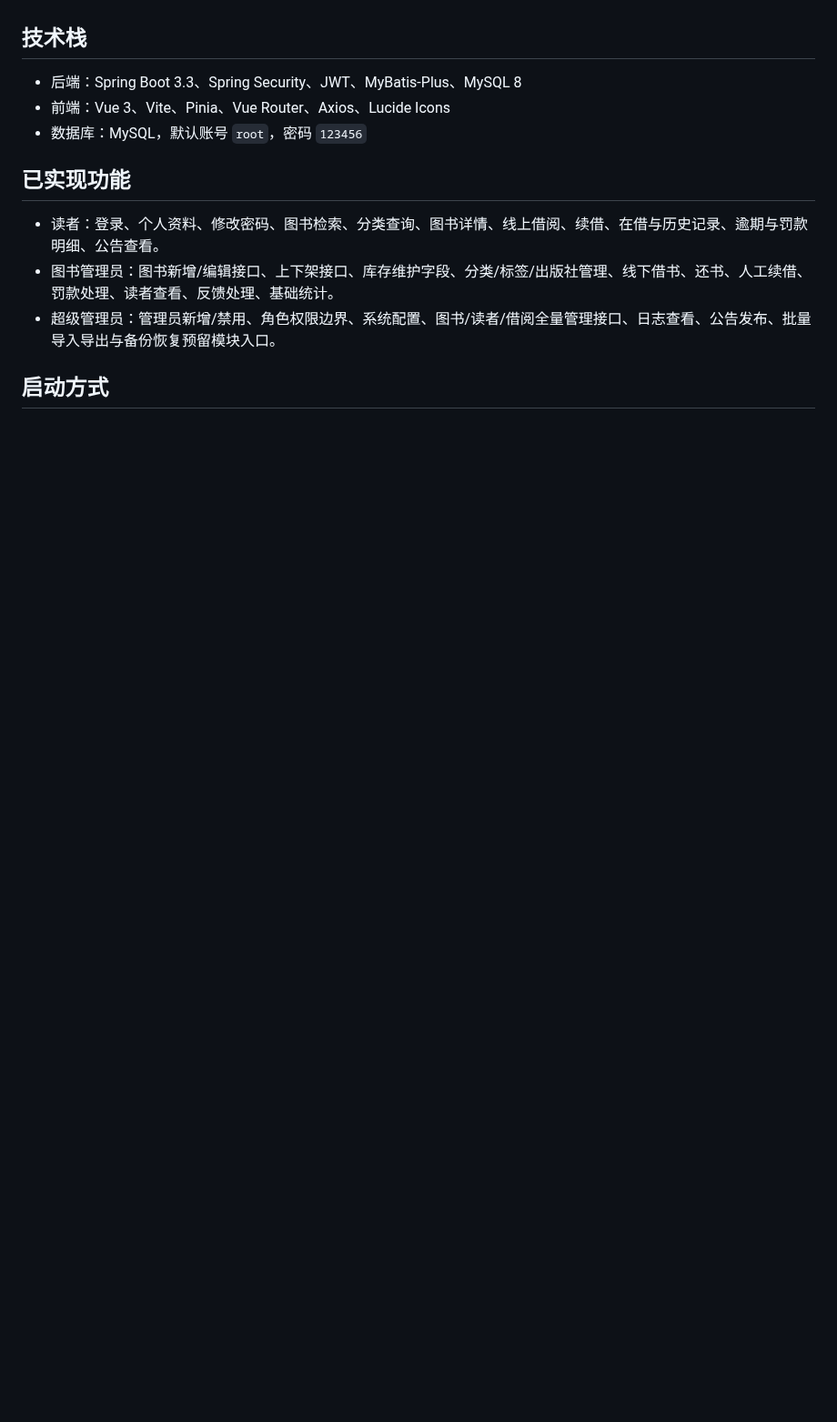
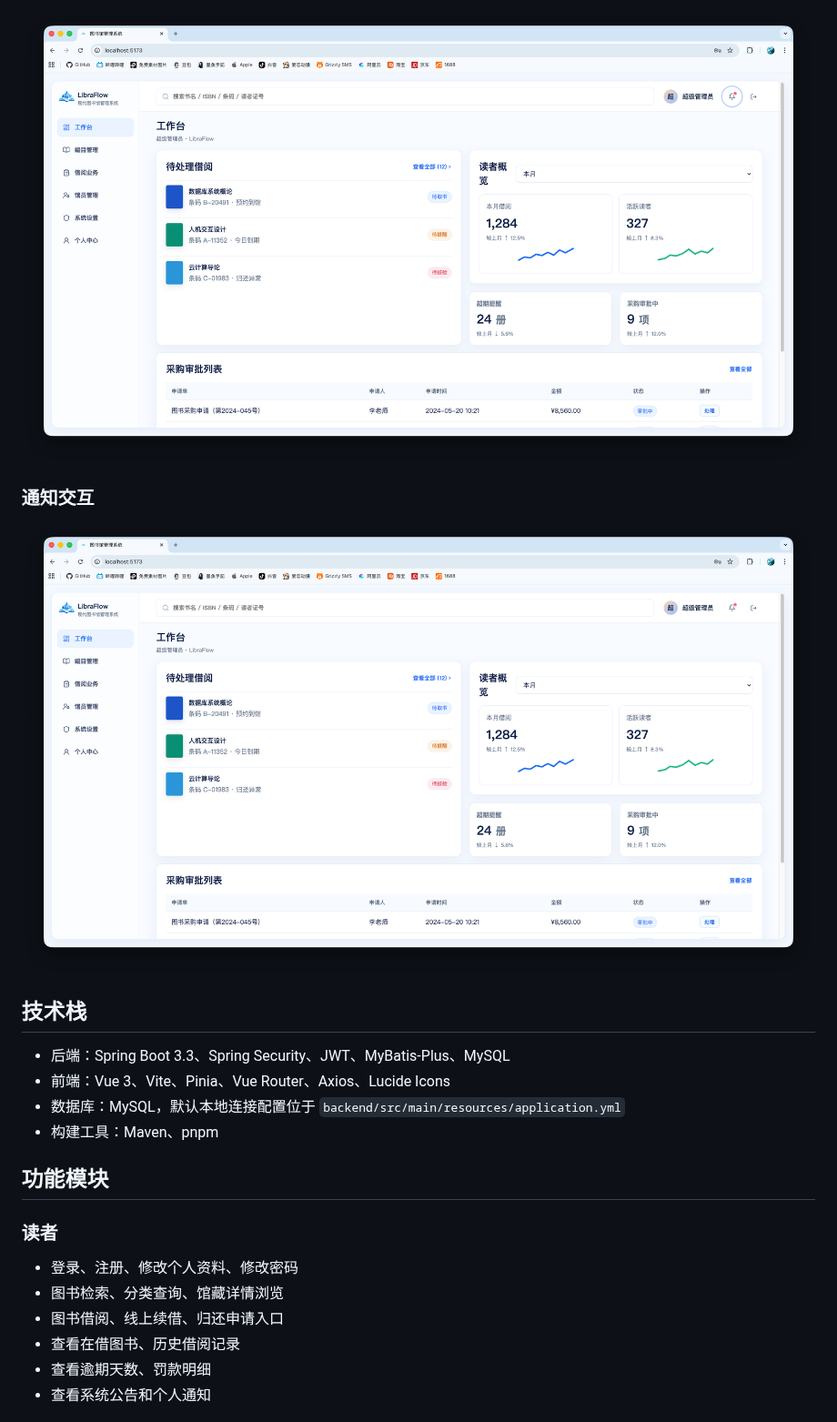
Before and after one commit to bol609619914-design/Libaray-Management-System, a Markdown page: README.md, the part around one of its changes. Shown at 91% size. GitHub-like rendering; pictures changed too: docs/images/super-dashboard-notice.png (added), docs/images/super-dashboard.png (added); blank space fills up the shorter version.

```diff
--- a/README.md
+++ b/README.md
@@ -4,15 +17,24 @@
+![超级管理员工作台](docs/images/super-dashboard.png)
+
+### 通知交互
+
+![通知交互](docs/images/super-dashboard-notice.png)
 
 ## 技术栈
 
-- 后端：Spring Boot 3.3、Spring Security、JWT、MyBatis-Plus、MySQL 8
+- 后端：Spring Boot 3.3、Spring Security、JWT、MyBatis-Plus、MySQL
 - 前端：Vue 3、Vite、Pinia、Vue Router、Axios、Lucide Icons
-- 数据库：MySQL，默认账号 `root`，密码 `123456`
+- 数据库：MySQL，默认本地连接配置位于 `backend/src/main/resources/application.yml`
+- 构建工具：Maven、pnpm
 
-## 已实现功能
+## 功能模块
 
-- 读者：登录、个人资料、修改密码、图书检索、分类查询、图书详情、线上借阅、续借、在借与历史记录、逾期与罚款明细、公告查看。
-- 图书管理员：图书新增/编辑接口、上下架接口、库存维护字段、分类/标签/出版社管理、线下借书、还书、人工续借、罚款处理、读者查看、反馈处理、基础统计。
-- 超级管理员：管理员新增/禁用、角色权限边界、系统配置、图书/读者/借阅全量管理接口、日志查看、公告发布、批量导入导出与备份恢复预留模块入口。
+### 读者
 
-## 启动方式
+- 登录、注册、修改个人资料、修改密码
+- 图书检索、分类查询、馆藏详情浏览
+- 图书借阅、线上续借、归还申请入口
+- 查看在借图书、历史借阅记录
+- 查看逾期天数、罚款明细
+- 查看系统公告和个人通知
 
```
Also changed, not shown: other parts of README.md (+64 -16 lines), docs/images/librarian-dashboard.png (added), docs/images/reader-dashboard.png (added), 13 other files.
